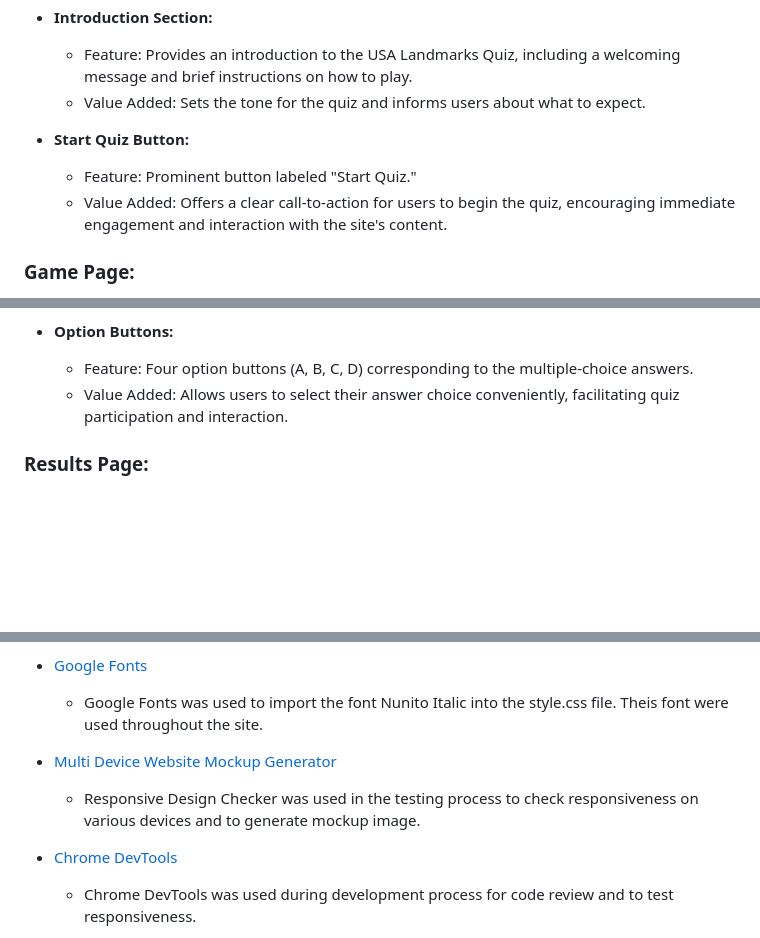
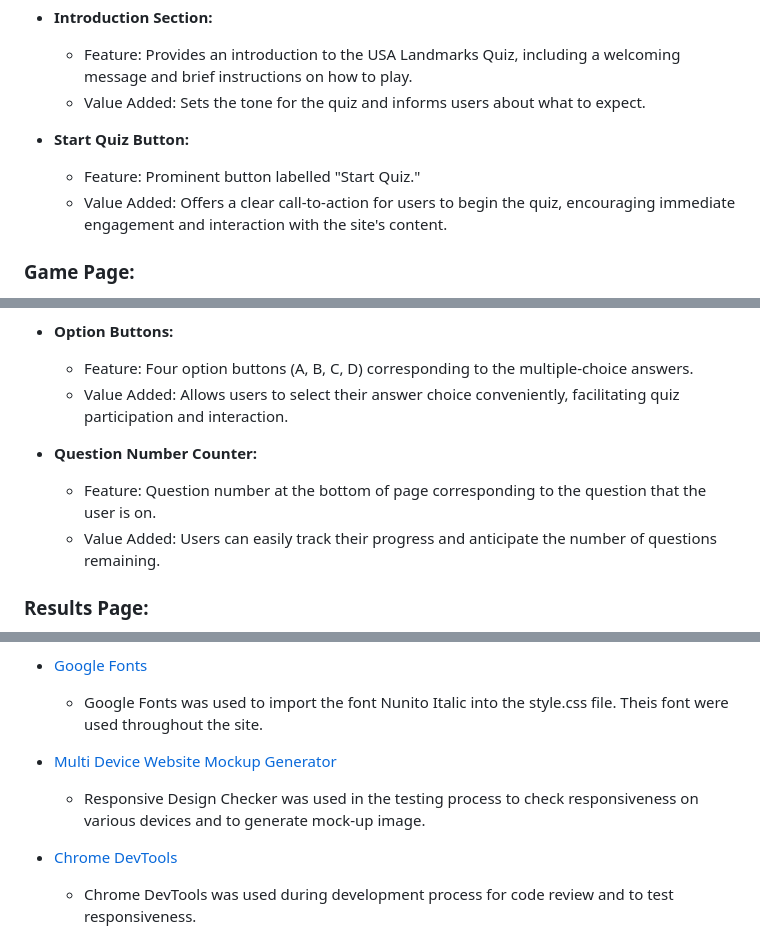
Before and after one commit to Rdawson96/usa-landmark-quiz, a Markdown page: README.md, 3 parts joined by grey strips. Rendered like a GitHub page; blank space fills up the shorter version.

```diff
--- a/README.md
+++ b/README.md
@@ -79,7 +79,7 @@ Balsamiq has been used to show the appearance of the site on different devices
   - Value Added: Sets the tone for the quiz and informs users about what to expect.
 
 - **Start Quiz Button:**
-  - Feature: Prominent button labeled "Start Quiz."
+  - Feature: Prominent button labelled "Start Quiz."
   - Value Added: Offers a clear call-to-action for users to begin the quiz, encouraging immediate engagement and interaction with the site's content.
 
 ### Game Page:
@@ -96,6 +96,10 @@ Balsamiq has been used to show the appearance of the site on different devices
   - Feature: Four option buttons (A, B, C, D) corresponding to the multiple-choice answers.
   - Value Added: Allows users to select their answer choice conveniently, facilitating quiz participation and interaction.
 
+- **Question Number Counter:**
+  - Feature: Question number at the bottom of page corresponding to the question that the user is on.
+  - Value Added: Users can easily track their progress and anticipate the number of questions remaining.
+
 ### Results Page:
 ![final desktop Results page](assets/readme-images/result-page-desktop-final.png)
 - **Quiz Results Display:**
@@ -120,7 +127,7 @@ Balsamiq has been used to show the appearance of the site on different devices
   - Google Fonts was used to import the font Nunito Italic into the style.css file. Theis font were used throughout the site.
 
 - [Multi Device Website Mockup Generator](https://techsini.com/multi-mockup/index.php)
-  - Responsive Design Checker was used in the testing process to check responsiveness on various devices and to generate mockup image.
+  - Responsive Design Checker was used in the testing process to check responsiveness on various devices and to generate mock-up image.
 
 - [Chrome DevTools](https://developer.chrome.com/docs/devtools/)
   - Chrome DevTools was used during development process for code review and to test responsiveness.
```
Also changed, not shown: other parts of README.md (+15 -12 lines).
